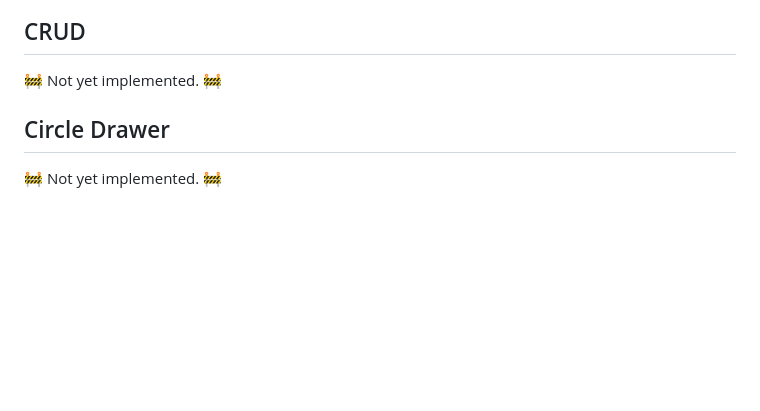
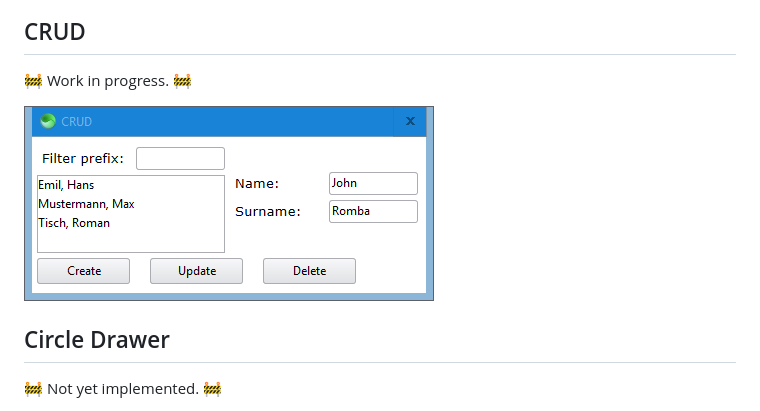
Before and after one commit to GirkovArpa/sciter-js-7guis, a Markdown page: README.md, the part around the change. GitHub-like rendering; pictures changed too: screenshots/crud.png (added); blank space fills up the shorter version.

Commit message:
:construction: CRUD.

```diff
--- a/README.md
+++ b/README.md
@@ -24,7 +24,9 @@ Run the implementations by placing [scapp.exe](https://github.com/c-smile/sciter
 
 ## CRUD
 
-:construction: Not yet implemented. :construction:
+:construction: Work in progress. :construction:
+
+![screenshot](screenshots/crud.png)
 
 ## Circle Drawer
 
```
Also changed, not shown: 4 other files.
